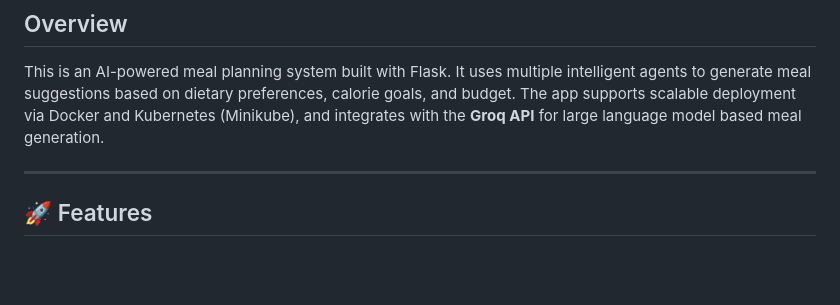
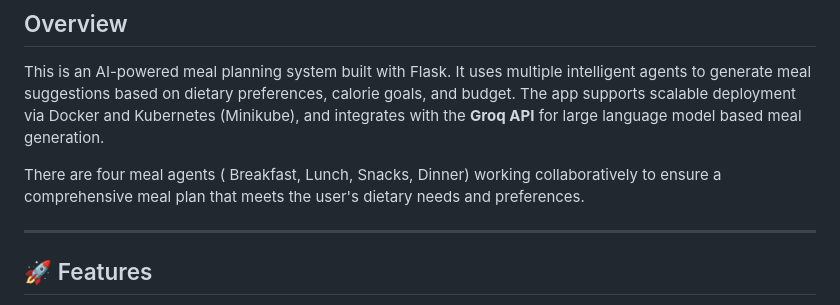
Before and after one commit to Panzer3232/Meal-Prep-AI, a Markdown page: README.md, the part around the change. GitHub-like rendering; blank space fills up the shorter version.

```diff
--- a/README.md
+++ b/README.md
@@ -3,6 +3,8 @@
 ## Overview
 
 This is an AI-powered meal planning system built with Flask. It uses multiple intelligent agents to generate meal suggestions based on dietary preferences, calorie goals, and budget. The app supports scalable deployment via Docker and Kubernetes (Minikube), and integrates with the **Groq API** for large language model based meal generation.
+
+There are four meal agents ( Breakfast, Lunch, Snacks, Dinner) working collaboratively to ensure a comprehensive meal plan that meets the user's dietary needs and preferences.
 
 ---
 
```
